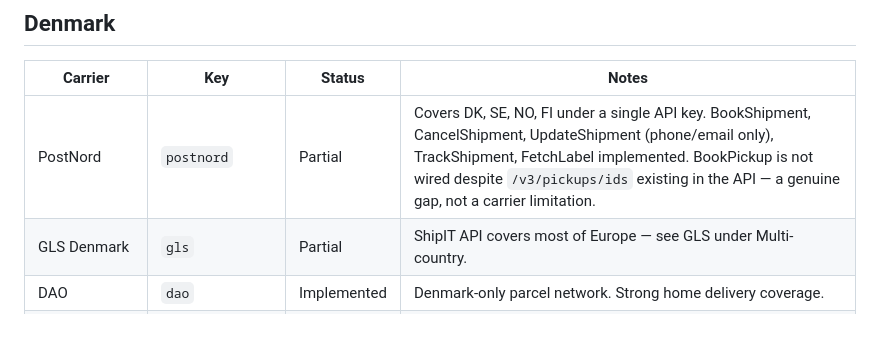
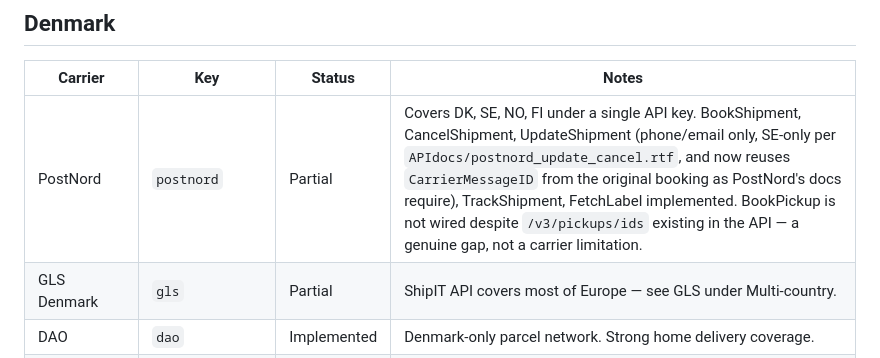
Before and after one commit to kristiannissen/carrier-gateway, a Markdown page: docs/carriers.md, the part around the change. Rendered like a GitHub page; blank space fills up the shorter version.

```diff
--- a/docs/carriers.md
+++ b/docs/carriers.md
@@ -21,7 +21,7 @@ Status column reflects the current state of the gateway implementation:
 
 | Carrier | Key | Status | Notes |
 |---|---|---|---|
-| PostNord | `postnord` | Partial | Covers DK, SE, NO, FI under a single API key. BookShipment, CancelShipment, UpdateShipment (phone/email only), TrackShipment, FetchLabel implemented. BookPickup is not wired despite `/v3/pickups/ids` existing in the API — a genuine gap, not a carrier limitation. |
+| PostNord | `postnord` | Partial | Covers DK, SE, NO, FI under a single API key. BookShipment, CancelShipment, UpdateShipment (phone/email only, SE-only per `APIdocs/postnord_update_cancel.rtf`, and now reuses `CarrierMessageID` from the original booking as PostNord's docs require), TrackShipment, FetchLabel implemented. BookPickup is not wired despite `/v3/pickups/ids` existing in the API — a genuine gap, not a carrier limitation. |
 | GLS Denmark | `gls` | Partial | ShipIT API covers most of Europe — see GLS under Multi-country. |
 | DAO | `dao` | Implemented | Denmark-only parcel network. Strong home delivery coverage. |
 | DHL eCommerce Europe | `dhl_ecommerce` | Partial | BookShipment, TrackShipment, FetchLabel implemented. Cancel and update not supported via API — contact DHL customer service. |
```
Also changed, not shown: README.md (+3 -1 lines), docs/postnord-feature-mapping.md (+31 -3 lines).
